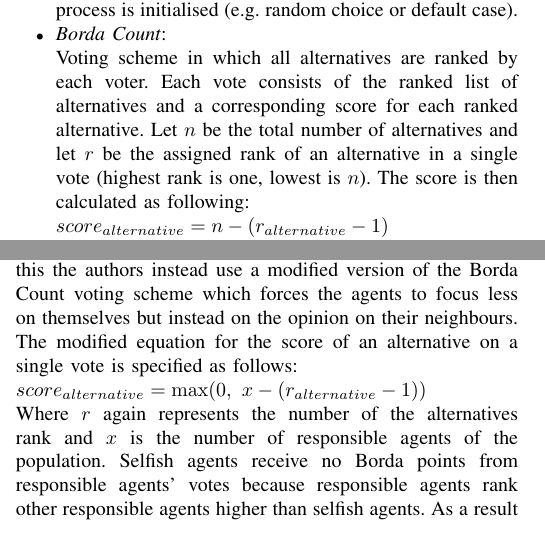
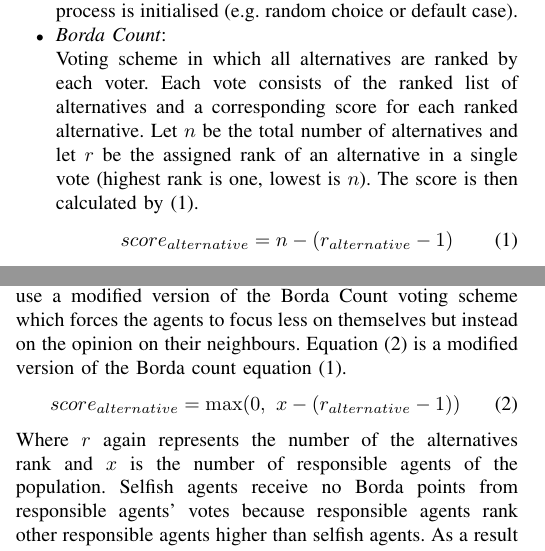
Before and after one commit to jalemann/seminar-ci-paper, a LaTeX paper (SemCI_Paper.tex): two parts of the columns of pages 1 and 2 of 3, joined at a grey line, cut so that both start at the same text. Compiled offline with pdfLaTeX; a missing font is replaced by an installed copy or a similar font; a LaTeX package or settings file that is missing is left out.

Commit message:
fix: use eqations wrapper and ref to equations

```diff
--- a/SemCI_Paper.tex
+++ b/SemCI_Paper.tex
@@ -73,8 +73,10 @@ To discuss properties of voting systems we have to introduce those systems first
     Voting scheme that extends the Plurality vote voting scheme. The alternative with the most votes is chosen only if it also receives the majority of the total votes (i.e. if it also receives more than $50\%$ of the total votes). For voting scenarios with just two alternatives this is the same as Plurality vote. For voting scenarios with more than two alternatives, the alternative with the most votes could receive less than $50\%$ of the total votes. In this case no alternative is chosen or another decision making process is initialised (e.g. random choice or default case).
 
     \item \textit{Borda Count}:\\
-    Voting scheme in which all alternatives are ranked by each voter. Each vote consists of the ranked list of alternatives and a corresponding score for each ranked alternative. Let $n$ be the total number of alternatives and let $r$ be the assigned rank of an alternative in a single vote (highest rank is one, lowest is $n$). The score is then calculated as following:\\
-    $score_{alternative}=n-(r_{alternative}-1)$\\
+    Voting scheme in which all alternatives are ranked by each voter. Each vote consists of the ranked list of alternatives and a corresponding score for each ranked alternative. Let $n$ be the total number of alternatives and let $r$ be the assigned rank of an alternative in a single vote (highest rank is one, lowest is $n$). The score is then calculated by \eqref{eq:BordaCount}.
+    \begin{equation}\label{eq:BordaCount}
+        score_{alternative}=n-(r_{alternative}-1)
+    \end{equation}
     Each alternative gets a total score by adding up it's scores of each vote. This way higher ranked alternatives get a higher score per vote and alternatives that are more often ranked high receive a higher total score. At the end the alternative with the highest total score is chosen.
 \end{itemize}
 
@@ -110,8 +112,10 @@ Thus they add a reputation system consisting of each agent's voting history to t
 \newline
 The voting mechanism consists of two phases. In the first phase all agents vote on a threshold value $\tau$ that specifies how many votes a proposal requires to be accepted. A $\tau$ that is too low leads to many accepted requests and the global resource storage being bankrupted. On the other hand a $\tau$ that is too high leads to only few accepted requests and unsatisfied agents changing their strategy to get a reward in the future.
 Threshold $\tau$ is decided in two rounds. In round one all agents propose a suggestion for value $\tau$. In round two all agents cast a vote for one of the two most common suggestions.
-Resource reallocations are decided in phase two of the voting mechanism. First all agents propose a request or offer to the global resource storage. For simplicity reasons the authors only consider fixed value requests of resources. Then each agent votes on which proposal to accept. The authors found that a plurality voting scheme for the resource reallocation does not discourage selfish behaviour. To solve this the authors instead use a modified version of the Borda Count voting scheme which forces the agents to focus less on themselves but instead on the opinion on their neighbours. The modified equation for the score of an alternative on a single vote is specified as follows:\\
-$score_{alternative}=\max(0,\ x-(r_{alternative}-1))$\\
+Resource reallocations are decided in phase two of the voting mechanism. First all agents propose a request or offer to the global resource storage. For simplicity reasons the authors only consider fixed value requests of resources. Then each agent votes on which proposal to accept. The authors found that a plurality voting scheme for the resource reallocation does not discourage selfish behaviour. To solve this the authors instead use a modified version of the Borda Count voting scheme which forces the agents to focus less on themselves but instead on the opinion on their neighbours. Equation \eqref{eq:ModifiedBordaCount} is a modified version of the Borda count equation \eqref{eq:BordaCount}.
+\begin{equation}\label{eq:ModifiedBordaCount}
+    score_{alternative}=\max(0,\ x-(r_{alternative}-1))
+\end{equation}
 Where $r$ again represents the number of the alternatives rank and $x$ is the number of responsible agents of the population. Selfish agents receive no Borda points from responsible agents' votes because responsible agents rank other responsible agents higher than selfish agents. As a result the reputation constraint which is represented by a voting history is used to reduce the Borda score of selfish agents even when they always rank themselves first.
 \newline
 The authors use Q-learning as reinforcement learning algorithm. In this system they only have two Q-values because there is only one state and the two actions behaving either responsible or acting selfish.
```
Also changed, not shown: SemCI_Paper.pdf, 4 other files.
